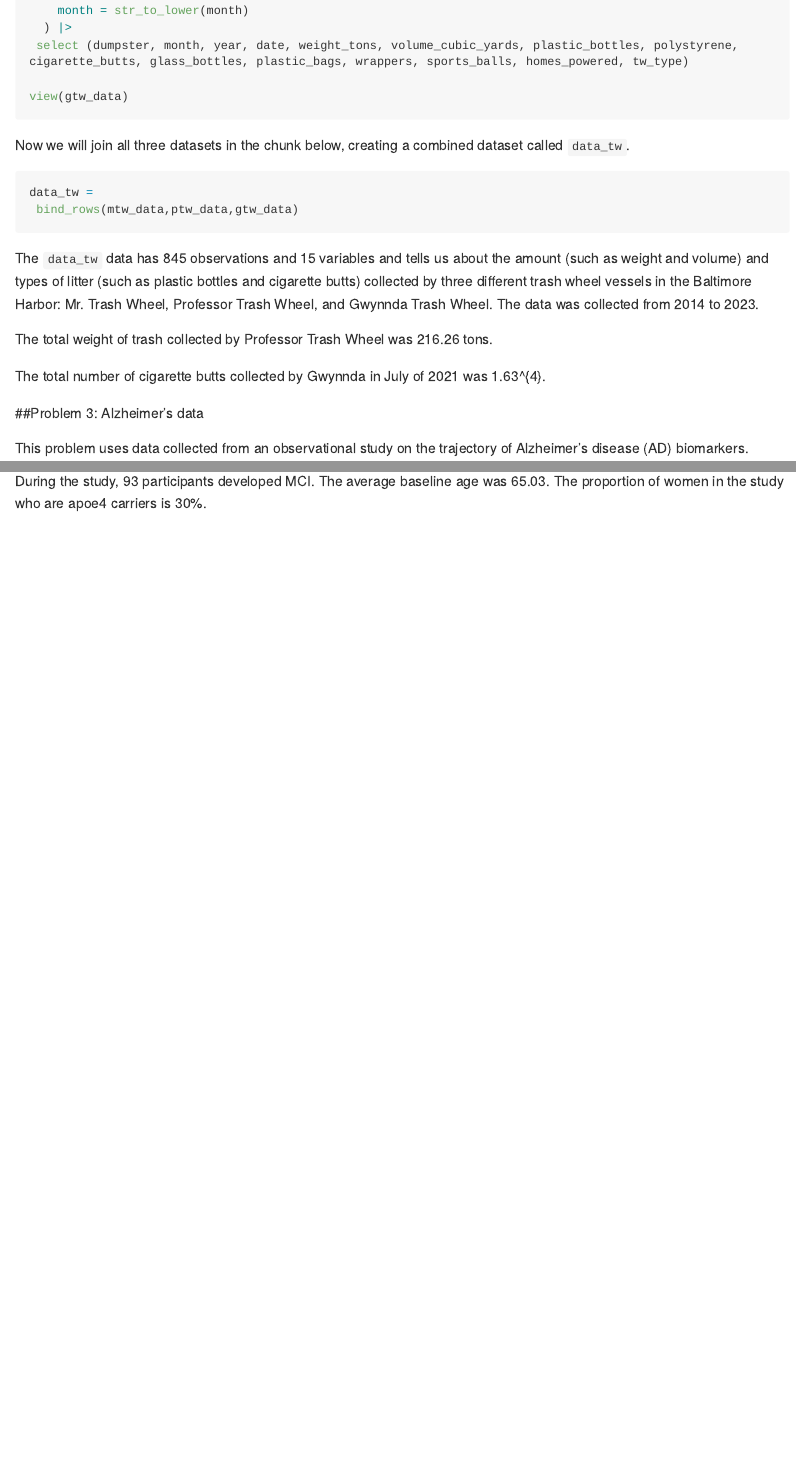
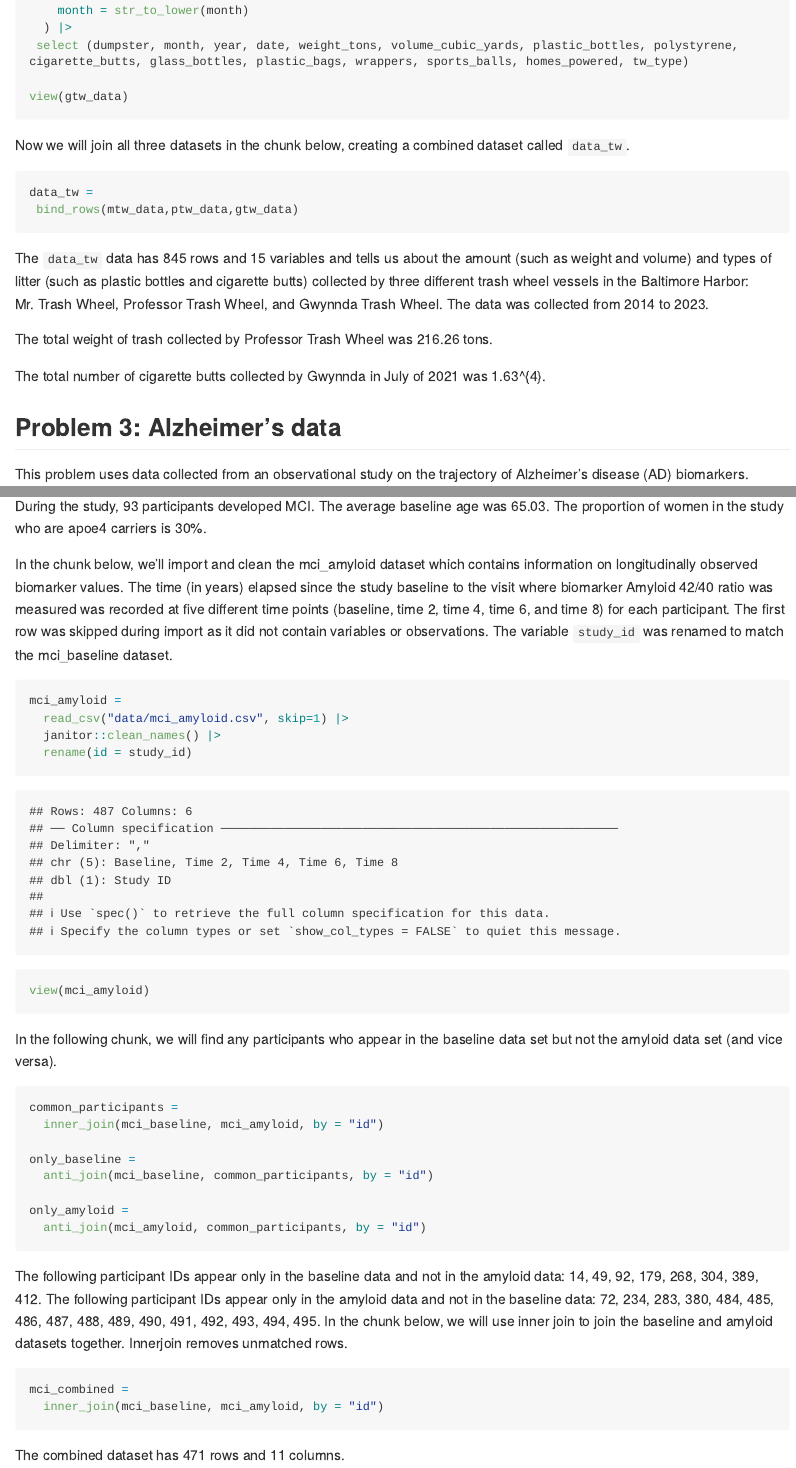
Before and after one commit to caleighdwyer/p8105_hw2_crd2162, an R Markdown document (p8105_hw2_crd2162.Rmd): the page in a window 1100 px wide, from 4280 px down, and a second part further down, joined at a grey line. The pictures show the output file p8105_hw2_crd2162.md that the author committed with the source, drawn offline in the style of GitHub; long lines of code are wrapped.

Commit message:
Finished problem 3 and reviewed homework file for mistakes!

````diff
--- a/p8105_hw2_crd2162.Rmd
+++ b/p8105_hw2_crd2162.Rmd
@@ -145,7 +145,7 @@ data_tw =
 ```
 
 
-The `data_tw` data has `r nrow(data_tw)` observations and `r ncol(data_tw)` variables and tells us about the amount (such as weight and volume) and types of litter (such as plastic bottles and cigarette butts) collected by three different trash wheel vessels in the Baltimore Harbor: Mr. Trash Wheel, Professor Trash Wheel, and Gwynnda Trash Wheel. The data was collected from `r data_tw |> pull(year) |> min()` to `r data_tw |> pull(year) |> max()`.
+The `data_tw` data has `r nrow(data_tw)` rows and `r ncol(data_tw)` variables and tells us about the amount (such as weight and volume) and types of litter (such as plastic bottles and cigarette butts) collected by three different trash wheel vessels in the Baltimore Harbor: Mr. Trash Wheel, Professor Trash Wheel, and Gwynnda Trash Wheel. The data was collected from `r data_tw |> pull(year) |> min()` to `r data_tw |> pull(year) |> max()`.
 
 The total weight of trash collected by Professor Trash Wheel was `r filter(data_tw, tw_type == "ptw") |> pull(weight_tons) |> sum()` tons.
 
@@ -185,3 +185,38 @@ view(mci_baseline)
 The MCI study recruited `r nrow(mci_baseline)` participants and collected information on `r ncol(mci_baseline)` variables that tells us about the participants' age, sex, years of education, whether or not they are an APOE4 gene carrier, and age at the onset of MCI if it developed during the follow-up period.
 
 During the study, `r sum(pull(mci_baseline, age_at_onset) != ".")` participants developed MCI. The average baseline age was `r mean(pull(mci_baseline, current_age)) |> round(2)`. The proportion of women in the study who are apoe4 carriers is `r mci_baseline |> filter(sex == "female", apoe4 == "carrier") |> nrow()/sum(pull(mci_baseline, sex) == "female") * 100`%.
+
+In the chunk below, we'll import and clean the mci_amyloid dataset which contains information on longitudinally observed biomarker values. The time (in years) elapsed since the study baseline to the visit where biomarker Amyloid 42/40 ratio was measured was recorded at five different time points (baseline, time 2, time 4, time 6, and time 8) for each participant. The first row was skipped during import as it did not contain variables or observations. The variable `study_id` was renamed to match the mci_baseline dataset.
+
+```{r cleaning_amyloid}
+mci_amyloid =
+  read_csv("data/mci_amyloid.csv", skip=1) |>
+  janitor::clean_names() |>
+  rename(id = study_id)
+
+view(mci_amyloid)
+```
+
+In the following chunk, we will find any participants who appear in the baseline data set but not the amyloid data set (and vice versa).
+
+```{r find_excluded}
+common_participants =
+  inner_join(mci_baseline, mci_amyloid, by = "id")
+
+only_baseline =
+  anti_join(mci_baseline, common_participants, by = "id")
+
+only_amyloid =
+  anti_join(mci_amyloid, common_participants, by = "id")
+
+```
+
+The following participant IDs appear only in the baseline data and not in the amyloid data: `r pull(only_baseline, id)`. The following participant IDs appear only in the amyloid data and not in the baseline data: `r pull(only_amyloid, id)`. In the chunk below, we will use inner join to join the baseline and amyloid datasets together. Innerjoin removes unmatched rows.
+
+```{r combine_mci}
+mci_combined =
+  inner_join(mci_baseline, mci_amyloid, by = "id")
+
+```
+
+The combined dataset has `r nrow(mci_combined)` rows and `r ncol(mci_combined)` columns.
````
Also changed, not shown: p8105_hw2_crd2162.md, p8105_hw2_crd2162.Rmd (4 more changed lines).
